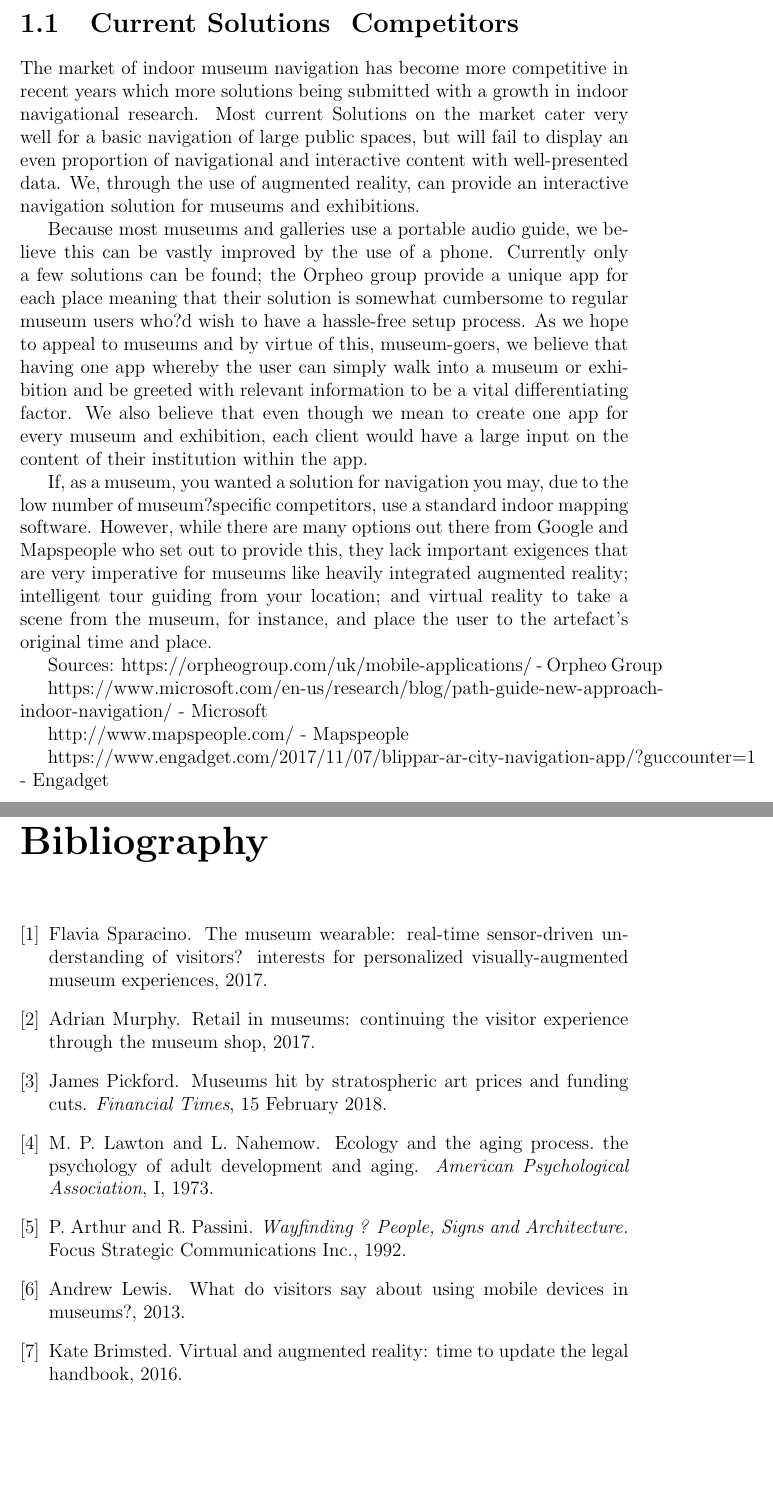
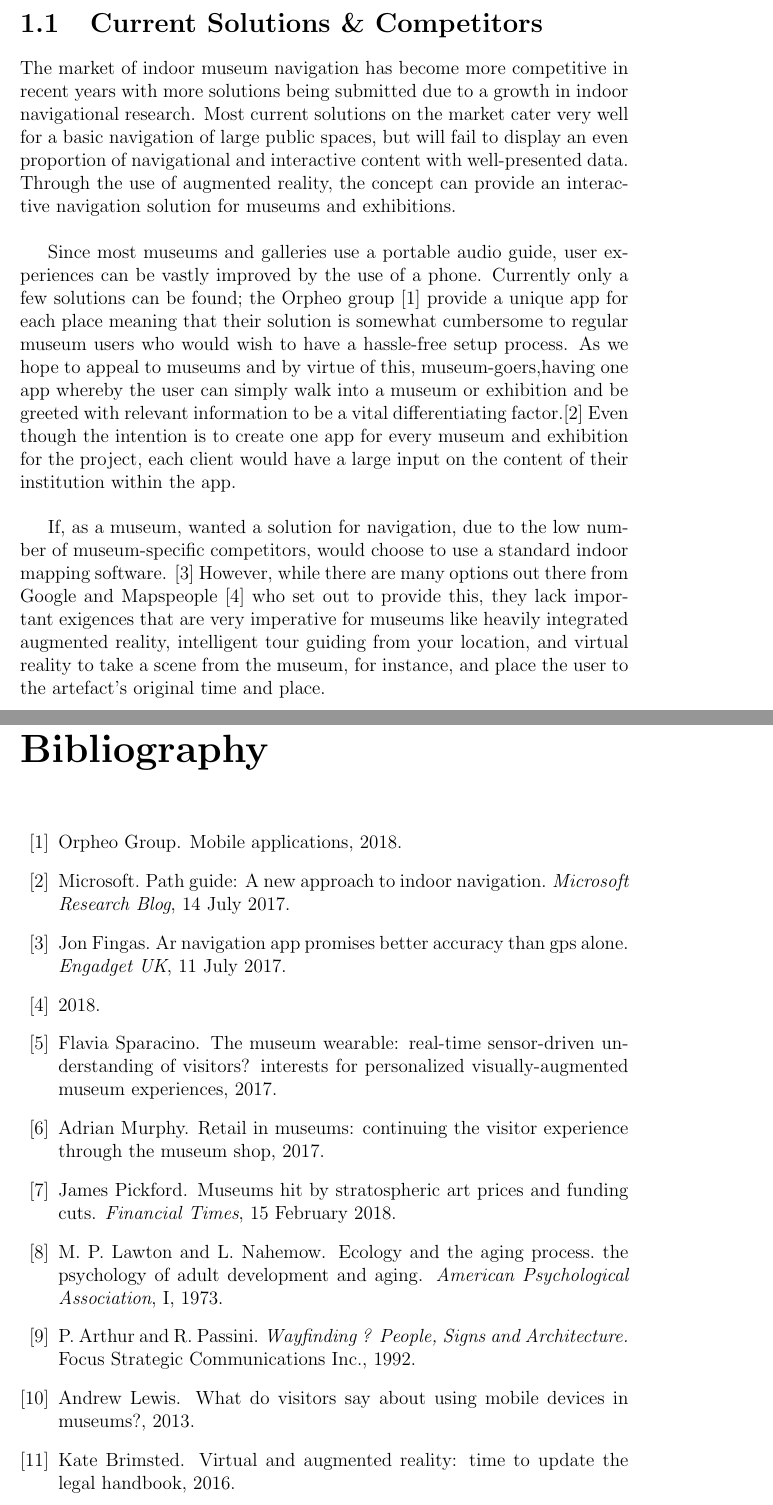
Before and after one commit to jonathankytang/Museum-navigation-ar, a LaTeX thesis (proposal/main.tex, which reads proposal/chapters/chapter01.tex, proposal/references.bib): two parts of pages 7 and 10 of 10, joined at a grey line, cut so that both start at the same text, the shorter picture padded with empty space. Compiled offline with pdfLaTeX.

Commit message:
added all three chapters together

```diff
--- a/proposal/chapters/chapter01.tex
+++ b/proposal/chapters/chapter01.tex
@@ -1,20 +1,9 @@
-\section{Current Solutions & Competitors}
+\section{Current Solutions \& Competitors}
+The market of indoor museum navigation has become more competitive in recent years with more solutions being submitted due to a growth in indoor navigational research. Most current solutions on the market cater very well for a basic navigation of large public spaces, but will fail to display an even proportion of navigational and interactive content with well-presented data. Through the use of augmented reality, the concept can provide an interactive navigation solution for museums and exhibitions.\\
 
-The market of indoor museum navigation has become more competitive in recent years which more solutions being submitted with a growth in indoor navigational research. Most current Solutions on the market cater very well for a basic navigation of large public spaces, but will fail to display an even proportion of navigational and interactive content with well-presented data. We, through the use of augmented reality, can provide an interactive navigation solution for museums and exhibitions.
+Since most museums and galleries use a portable audio guide, user experiences can be vastly improved by the use of a phone. Currently only a few solutions can be found; the Orpheo group \cite{orpheo} provide a unique app for each place meaning that their solution is somewhat cumbersome to regular museum users who would wish to have a hassle-free setup process. As we hope to appeal to museums and by virtue of this, museum-goers,having one app whereby the user can simply walk into a museum or exhibition and be greeted with relevant information to be a vital differentiating factor.\cite{microsoft} Even though the intention is to create one app for every museum and exhibition for the project, each client would have a large input on the content of their institution within the app.\\
 
-Because most museums and galleries use a portable audio guide, we believe this can be vastly improved by the use of a phone. Currently only a few solutions can be found; the Orpheo group provide a unique app for each place meaning that their solution is somewhat cumbersome to regular museum users who?d wish to have a hassle-free setup process. As we hope to appeal to museums and by virtue of this, museum-goers, we believe that having one app whereby the user can simply walk into a museum or exhibition and be greeted with relevant information to be a vital differentiating factor. We also believe that even though we mean to create one app for every museum and exhibition, each client would have a large input on the content of their institution within the app.
-
-If, as a museum, you wanted a solution for navigation you may, due to the low number of museum?specific competitors, use a standard indoor mapping software. However, while there are many options out there from Google and Mapspeople who set out to provide this, they lack important exigences that are very imperative for museums like heavily integrated augmented reality; intelligent tour guiding from your location; and virtual reality to take a scene from the museum, for instance, and place the user to the artefact's original time and place.
-
-Sources:
-https://orpheogroup.com/uk/mobile-applications/ - Orpheo Group
-
-https://www.microsoft.com/en-us/research/blog/path-guide-new-approach-indoor-navigation/ - Microsoft
-
-http://www.mapspeople.com/ - Mapspeople
-
-https://www.engadget.com/2017/11/07/blippar-ar-city-navigation-app/?guccounter=1 - Engadget
-
+If, as a museum, wanted a solution for navigation, due to the low number of museum-specific competitors, would choose to use a standard indoor mapping software. \cite{engadget} However, while there are many options out there from Google and Mapspeople \cite{mapspeople} who set out to provide this, they lack important exigences that are very imperative for museums like heavily integrated augmented reality, intelligent tour guiding from your location, and virtual reality to take a scene from the museum, for instance, and place the user to the artefact's original time and place.
 
 \section{Studies on Museum Visitors' Behaviour and the Retail Experience}
 It was proposed by Flavia Sparacino \cite{sparacino} the categorisation of museum visitors into three main categories:
--- a/proposal/references.bib
+++ b/proposal/references.bib
@@ -10,2 +11 @@
 	Title = {Path Guide: A New Approach to Indoor Navigation},
-	Journal = {}
@@ -18,3 +28,9 @@
+@article{engadget,
+	Author = {Jon Fingas},
+	Year = {11 July 2017},
+	Title = {AR navigation app promises better accuracy than GPS alone},
+	Journal = {Engadget UK},
+	Url = {https://www.engadget.com/2017/11/07/blippar-ar-city-navigation-app/?guccounter=1}
 }
 
 @article{pickford,
```
Also changed, not shown: proposal/main.bbl, proposal/main.pdf, proposal/references.bib (11 more changed lines), 4 other files.
